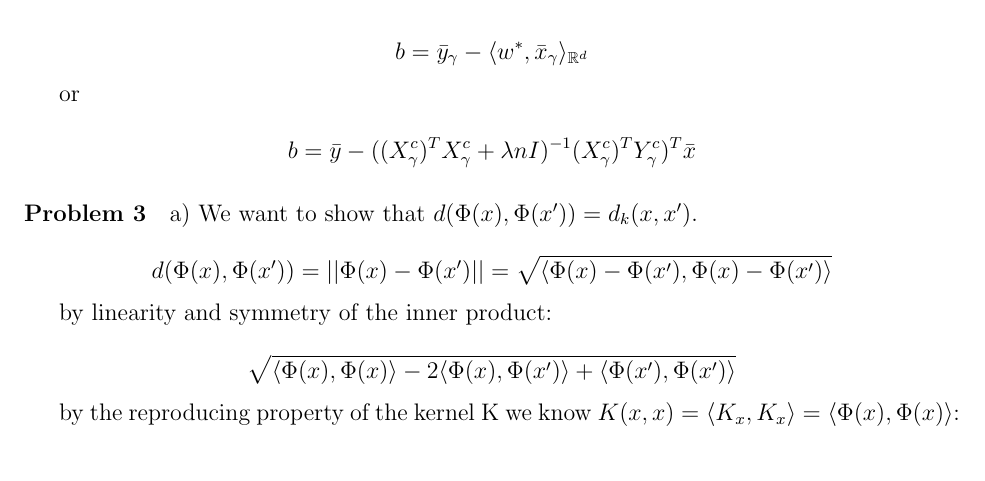
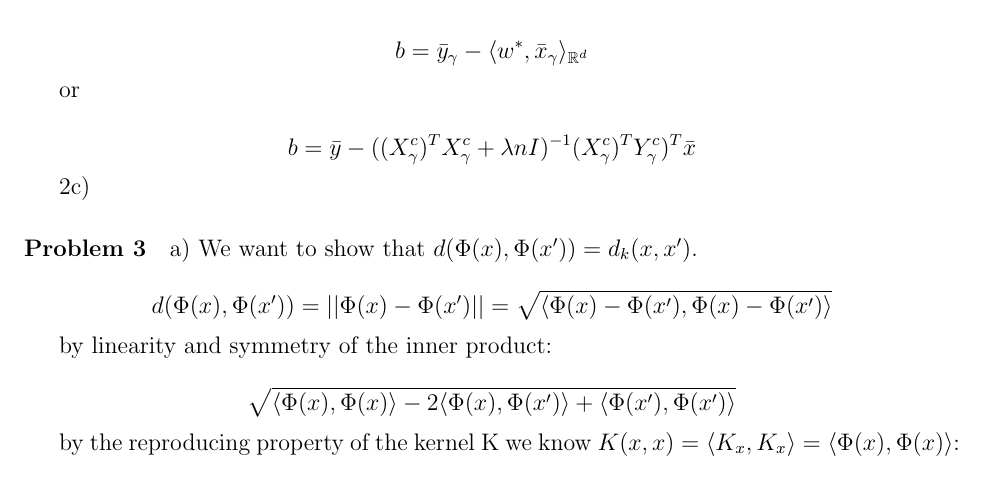
Before and after one commit to brando90/9.520_pset_1, a LaTeX problem sheet (LastName_FirstName_9520_fall2014_pset1.tex): part of page 4 of 7, cut so that both start at the same text. Compiled offline with pdfLaTeX.

Commit message:
done up to part 2b

```diff
--- a/LastName_FirstName_9520_fall2014_pset1.tex
+++ b/LastName_FirstName_9520_fall2014_pset1.tex
@@ -140,6 +140,10 @@ or
 
 $$b= \bar{y} -((X^c_{\gamma})^TX^c_{\gamma} + \lambda n I)^{-1}(X^c_{\gamma})^TY^c_{\gamma})^T \bar{x}$$
 
+2c)
+
+
+
 %%%%%%%%%%%%%%%%%%%%%%%%%%%%%%%%%%Problem 3
 \paragraph{Problem 3}
 
```
Also changed, not shown: LastName_FirstName_9520_fall2014_pset1.pdf, 5 other files.
